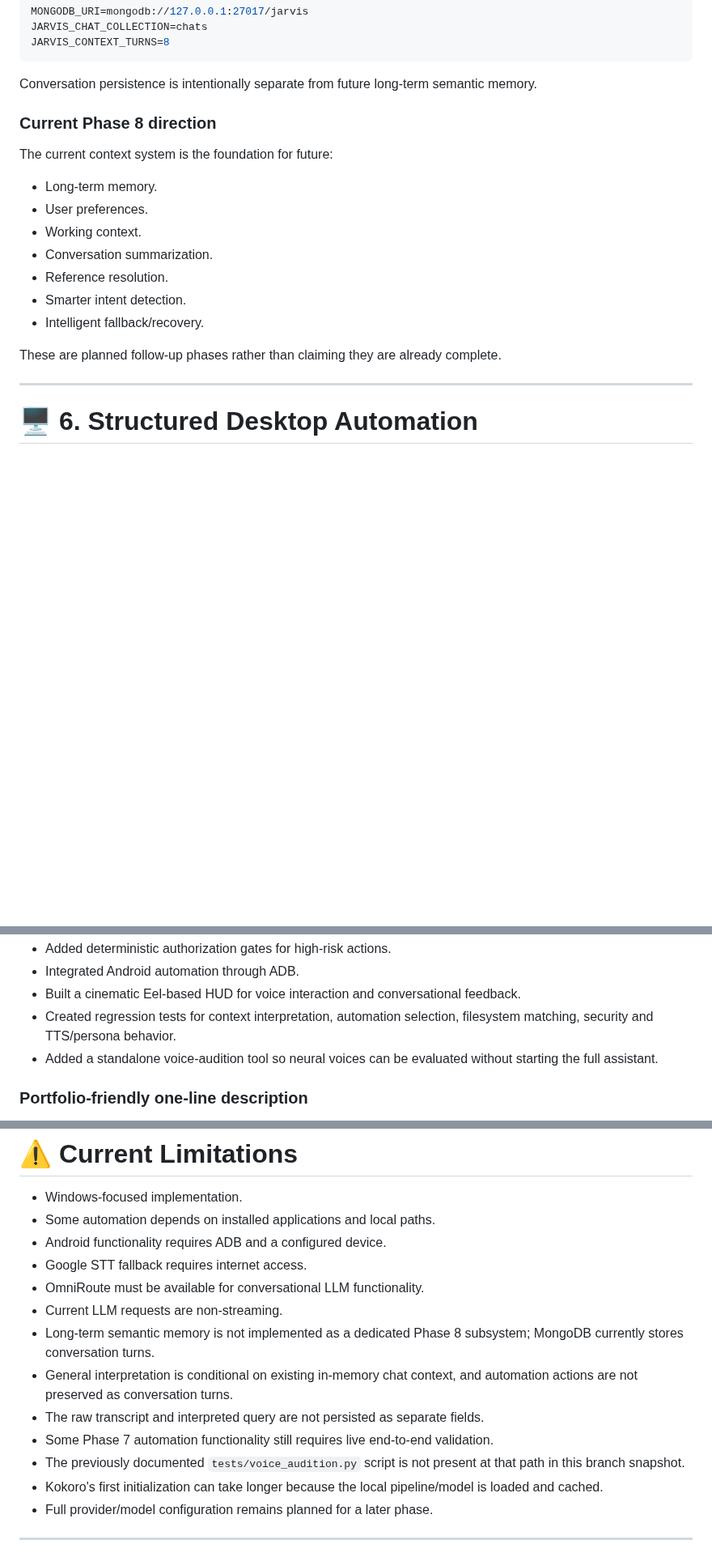
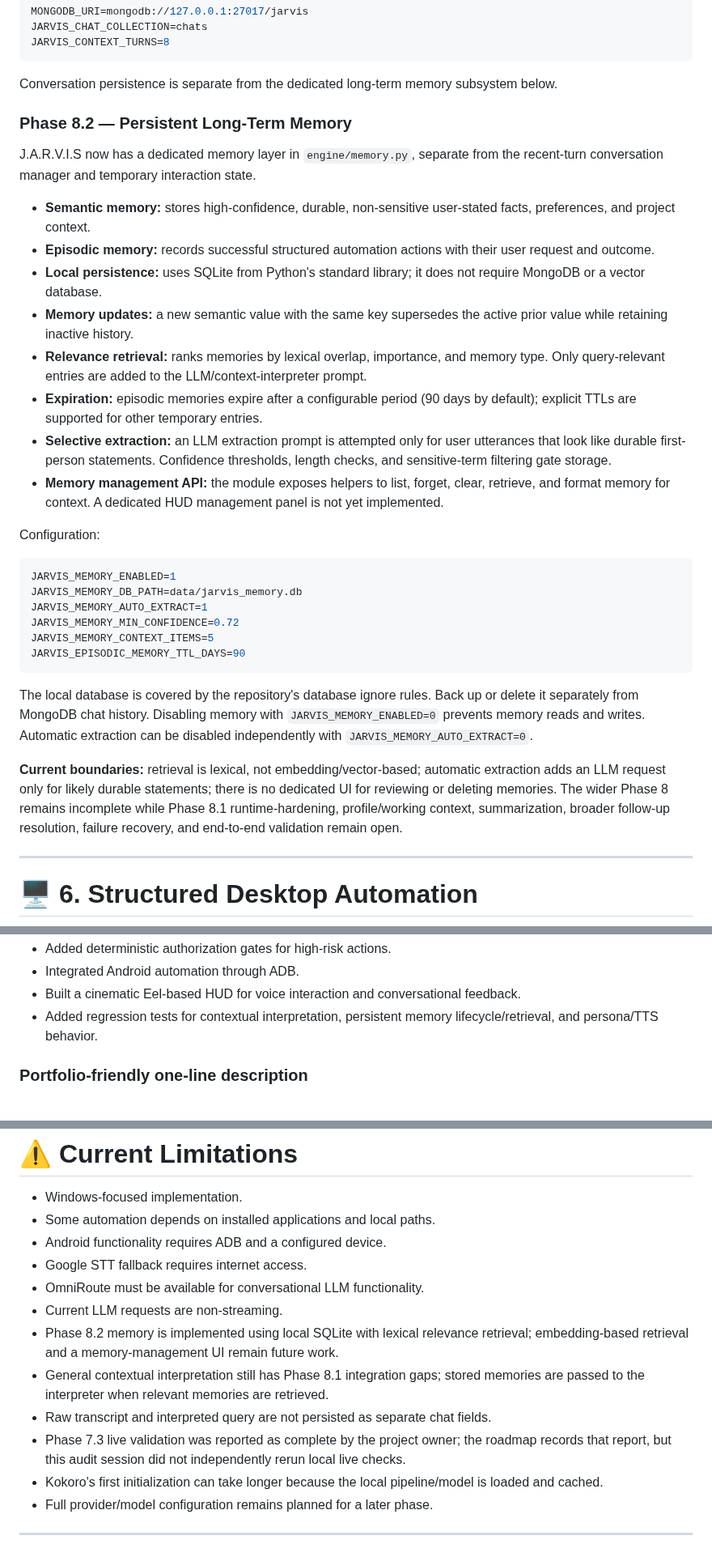
Before and after one commit to AbhiDevLab/J.A.R.V.I.S, a Markdown page: README.md, 3 parts joined by grey strips. Shown at 81% size. Rendered like a GitHub page; blank space fills up the shorter version.

Commit message:
docs: document Phase 8.2 persistent memory implementation

```diff
--- a/README.md
+++ b/README.md
@@ -160,21 +160,35 @@ JARVIS_CHAT_COLLECTION=chats
 JARVIS_CONTEXT_TURNS=8
 ~~~
 
-Conversation persistence is intentionally separate from future long-term semantic memory.
+Conversation persistence is separate from the dedicated long-term memory subsystem below.
 
-### Current Phase 8 direction
+### Phase 8.2 — Persistent Long-Term Memory
 
-The current context system is the foundation for future:
+J.A.R.V.I.S now has a dedicated memory layer in `engine/memory.py`, separate from the recent-turn conversation manager and temporary interaction state.
 
-- Long-term memory.
-- User preferences.
-- Working context.
-- Conversation summarization.
-- Reference resolution.
-- Smarter intent detection.
-- Intelligent fallback/recovery.
+- **Semantic memory:** stores high-confidence, durable, non-sensitive user-stated facts, preferences, and project context.
+- **Episodic memory:** records successful structured automation actions with their user request and outcome.
+- **Local persistence:** uses SQLite from Python's standard library; it does not require MongoDB or a vector database.
+- **Memory updates:** a new semantic value with the same key supersedes the active prior value while retaining inactive history.
+- **Relevance retrieval:** ranks memories by lexical overlap, importance, and memory type. Only query-relevant entries are added to the LLM/context-interpreter prompt.
+- **Expiration:** episodic memories expire after a configurable period (90 days by default); explicit TTLs are supported for other temporary entries.
+- **Selective extraction:** an LLM extraction prompt is attempted only for user utterances that look like durable first-person statements. Confidence thresholds, length checks, and sensitive-term filtering gate storage.
+- **Memory management API:** the module exposes helpers to list, forget, clear, retrieve, and format memory for context. A dedicated HUD management panel is not yet implemented.
 
-These are planned follow-up phases rather than claiming they are already complete.
+Configuration:
+
+~~~env
+JARVIS_MEMORY_ENABLED=1
+JARVIS_MEMORY_DB_PATH=data/jarvis_memory.db
+JARVIS_MEMORY_AUTO_EXTRACT=1
+JARVIS_MEMORY_MIN_CONFIDENCE=0.72
+JARVIS_MEMORY_CONTEXT_ITEMS=5
+JARVIS_EPISODIC_MEMORY_TTL_DAYS=90
+~~~
+
+The local database is covered by the repository's database ignore rules. Back up or delete it separately from MongoDB chat history. Disabling memory with `JARVIS_MEMORY_ENABLED=0` prevents memory reads and writes. Automatic extraction can be disabled independently with `JARVIS_MEMORY_AUTO_EXTRACT=0`.
+
+**Current boundaries:** retrieval is lexical, not embedding/vector-based; automatic extraction adds an LLM request only for likely durable statements; there is no dedicated UI for reviewing or deleting memories. The wider Phase 8 remains incomplete while Phase 8.1 runtime-hardening, profile/working context, summarization, broader follow-up resolution, failure recovery, and end-to-end validation remain open.
 
 ---
 
@@ -798,8 +815,7 @@ The following describes the project accurately without reducing it to a simple c
 - Added deterministic authorization gates for high-risk actions.
 - Integrated Android automation through ADB.
 - Built a cinematic Eel-based HUD for voice interaction and conversational feedback.
-- Created regression tests for context interpretation, automation selection, filesystem matching, security and TTS/persona behavior.
-- Added a standalone voice-audition tool so neural voices can be evaluated without starting the full assistant.
+- Added regression tests for contextual interpretation, persistent memory lifecycle/retrieval, and persona/TTS behavior.
 
 ### Portfolio-friendly one-line description
 
@@ -831,11 +847,10 @@ This allows the system to use LLMs for **language understanding without allowing
 - Google STT fallback requires internet access.
 - OmniRoute must be available for conversational LLM functionality.
 - Current LLM requests are non-streaming.
-- Long-term semantic memory is not implemented as a dedicated Phase 8 subsystem; MongoDB currently stores conversation turns.
-- General interpretation is conditional on existing in-memory chat context, and automation actions are not preserved as conversation turns.
-- The raw transcript and interpreted query are not persisted as separate fields.
-- Some Phase 7 automation functionality still requires live end-to-end validation.
-- The previously documented `tests/voice_audition.py` script is not present at that path in this branch snapshot.
+- Phase 8.2 memory is implemented using local SQLite with lexical relevance retrieval; embedding-based retrieval and a memory-management UI remain future work.
+- General contextual interpretation still has Phase 8.1 integration gaps; stored memories are passed to the interpreter when relevant memories are retrieved.
+- Raw transcript and interpreted query are not persisted as separate chat fields.
+- Phase 7.3 live validation was reported as complete by the project owner; the roadmap records that report, but this audit session did not independently rerun local live checks.
 - Kokoro's first initialization can take longer because the local pipeline/model is loaded and cached.
 - Full provider/model configuration remains planned for a later phase.
 
```
Also changed, not shown: other parts of README.md (+4 -1 lines).
